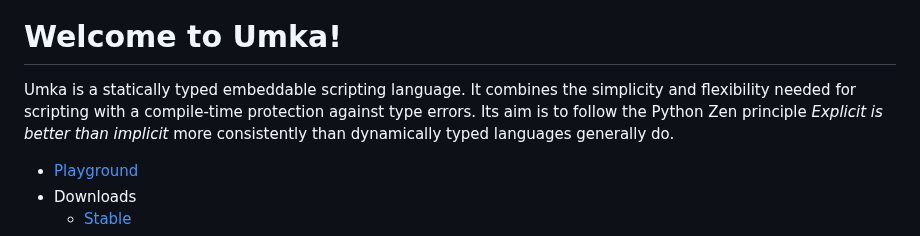
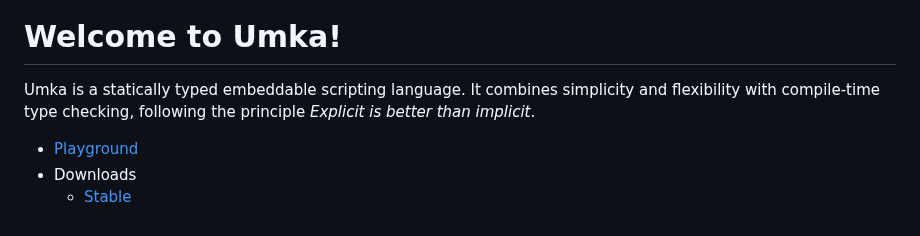
Before and after one commit to vtereshkov/umka-lang, a Markdown page: README.md, the part around the change. Drawn GitHub-style.

Commit message:
Rephrase introductory text in README

```diff
--- a/README.md
+++ b/README.md
@@ -3,7 +3,7 @@
 [![CI](https://github.com/vtereshkov/umka-lang/workflows/CI/badge.svg)](https://github.com/vtereshkov/umka-lang/actions)
 
 # Welcome to Umka!
-Umka is a statically typed embeddable scripting language. It combines the simplicity and flexibility needed for scripting with a compile-time protection against type errors. Its aim is to follow the Python Zen principle _Explicit is better than implicit_ more consistently than dynamically typed languages generally do.
+Umka is a statically typed embeddable scripting language. It combines simplicity and flexibility with compile-time type checking, following the principle _Explicit is better than implicit_.
 
 * [Playground](https://vtereshkov.github.io/umka-lang)
 * Downloads
```
